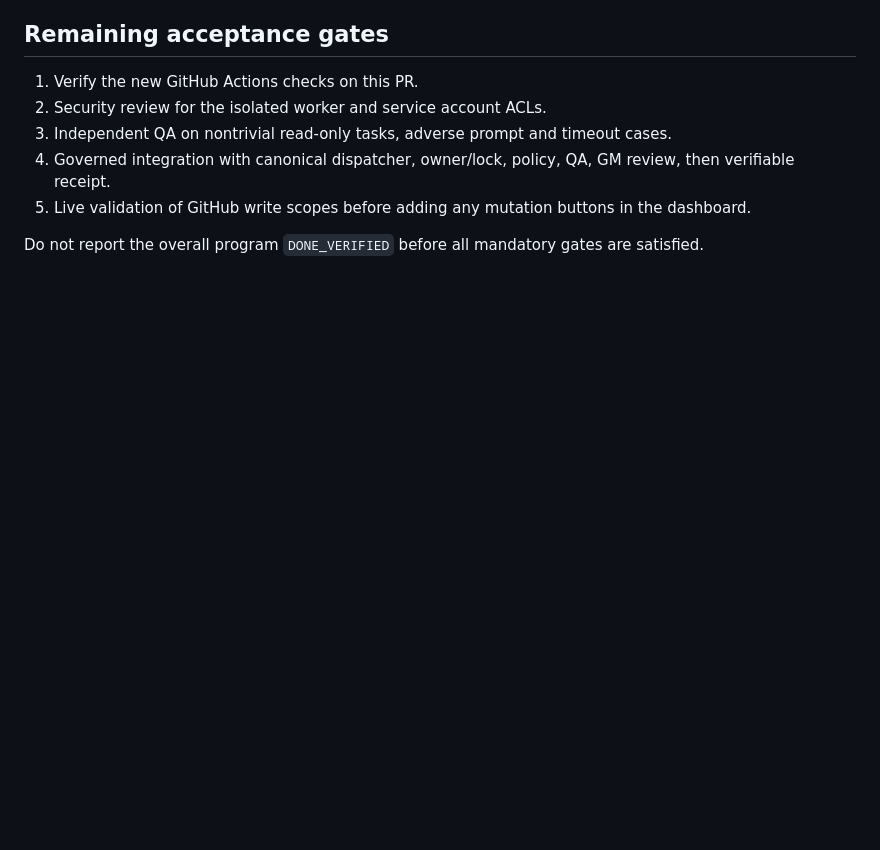
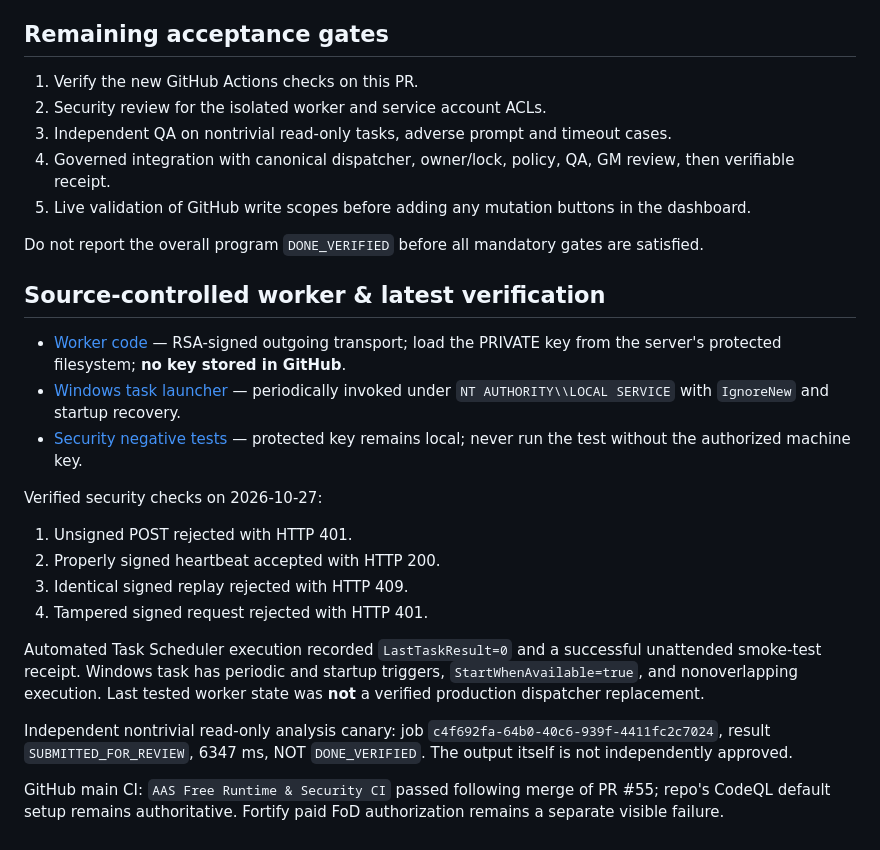
Before and after one commit to Amer-ai-store/Mohammad-Ahmed-Ghannam, a Markdown page: aas-cc/runtime/README.md, the part around the change. Drawn GitHub-style; blank space fills up the shorter version.

Commit message:
docs(aas): source-control, security test and unattended worker QA receipts

```diff
--- a/aas-cc/runtime/README.md
+++ b/aas-cc/runtime/README.md
@@ -40,3 +40,23 @@ Caveat: These prove limited inference and transport ONLY. They **do not** prove
 5. Live validation of GitHub write scopes before adding any mutation buttons in the dashboard.
 
 Do not report the overall program `DONE_VERIFIED` before all mandatory gates are satisfied.
+
+
+## Source-controlled worker & latest verification
+
+- [Worker code](./worker/aas-worker-once.js) — RSA-signed outgoing transport; load the PRIVATE key from the server's protected filesystem; **no key stored in GitHub**.
+- [Windows task launcher](./worker/worker-launch.ps1) — periodically invoked under `NT AUTHORITY\\LOCAL SERVICE` with `IgnoreNew` and startup recovery.
+- [Security negative tests](./worker/worker-security-test.js) — protected key remains local; never run the test without the authorized machine key.
+
+Verified security checks on 2026-10-27:
+
+1. Unsigned POST rejected with HTTP 401.
+2. Properly signed heartbeat accepted with HTTP 200.
+3. Identical signed replay rejected with HTTP 409.
+4. Tampered signed request rejected with HTTP 401.
+
+Automated Task Scheduler execution recorded `LastTaskResult=0` and a successful unattended smoke-test receipt. Windows task has periodic and startup triggers, `StartWhenAvailable=true`, and nonoverlapping execution. Last tested worker state was **not** a verified production dispatcher replacement.
+
+Independent nontrivial read-only analysis canary: job `c4f692fa-64b0-40c6-939f-4411fc2c7024`, result `SUBMITTED_FOR_REVIEW`, 6347 ms, NOT `DONE_VERIFIED`. The output itself is not independently approved.
+
+GitHub main CI: `AAS Free Runtime & Security CI` passed following merge of PR #55; repo's CodeQL default setup remains authoritative. Fortify paid FoD authorization remains a separate visible failure.
```
